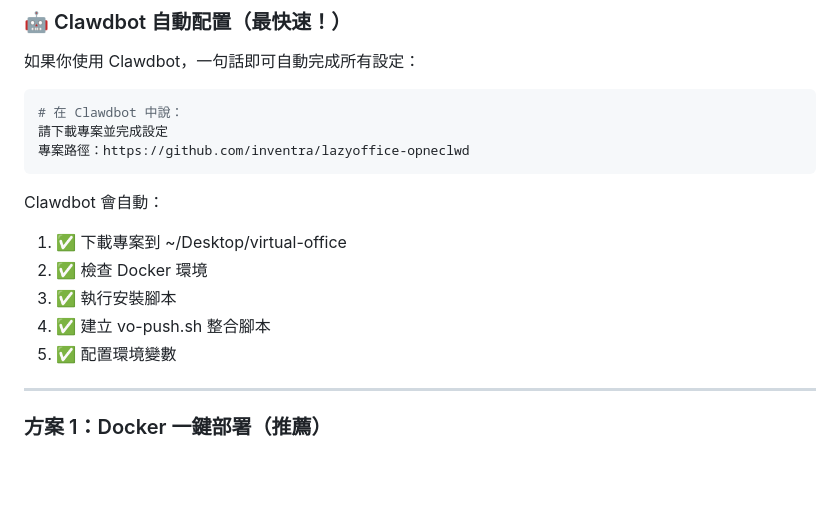
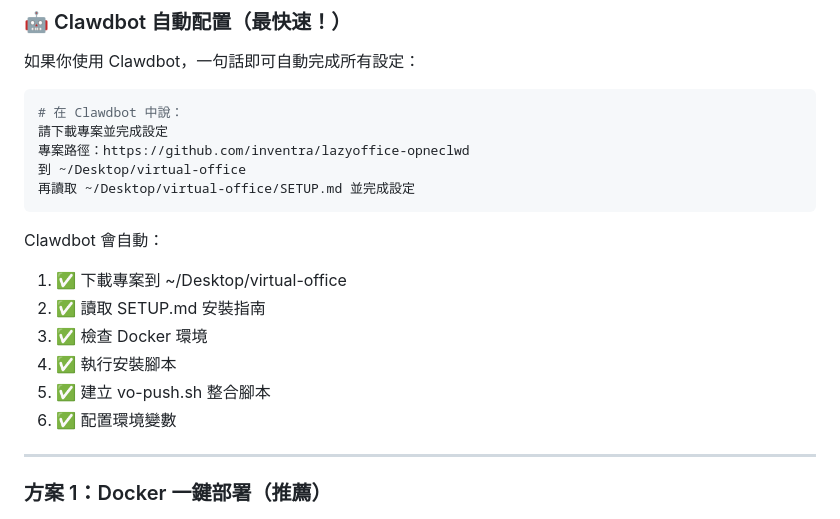
Before and after one commit to inventra/lazyoffice-opneclwd, a Markdown page: README.md, the part around the change. Rendered like a GitHub page; blank space fills up the shorter version.

Commit message:
docs: Clawdbot 配置加入明確路徑和 SETUP.md 步驟
- 明確指定下載路徑：~/Desktop/virtual-office
- 加入讀取 SETUP.md 的步驟
- 流程更清晰：下載 → 讀取 SETUP.md → 自動安裝

````diff
--- a/README.md
+++ b/README.md
@@ -67,14 +67,17 @@ Virtual Office 會持續監控您的 AI agents 並提供即時動畫效果。這
 # 在 Clawdbot 中說：
 請下載專案並完成設定
 專案路徑：https://github.com/inventra/lazyoffice-opneclwd
+到 ~/Desktop/virtual-office
+再讀取 ~/Desktop/virtual-office/SETUP.md 並完成設定
 ```
 
 Clawdbot 會自動：
 1. ✅ 下載專案到 ~/Desktop/virtual-office
-2. ✅ 檢查 Docker 環境
-3. ✅ 執行安裝腳本
-4. ✅ 建立 vo-push.sh 整合腳本
-5. ✅ 配置環境變數
+2. ✅ 讀取 SETUP.md 安裝指南
+3. ✅ 檢查 Docker 環境
+4. ✅ 執行安裝腳本
+5. ✅ 建立 vo-push.sh 整合腳本
+6. ✅ 配置環境變數
 
 ---
 
````
